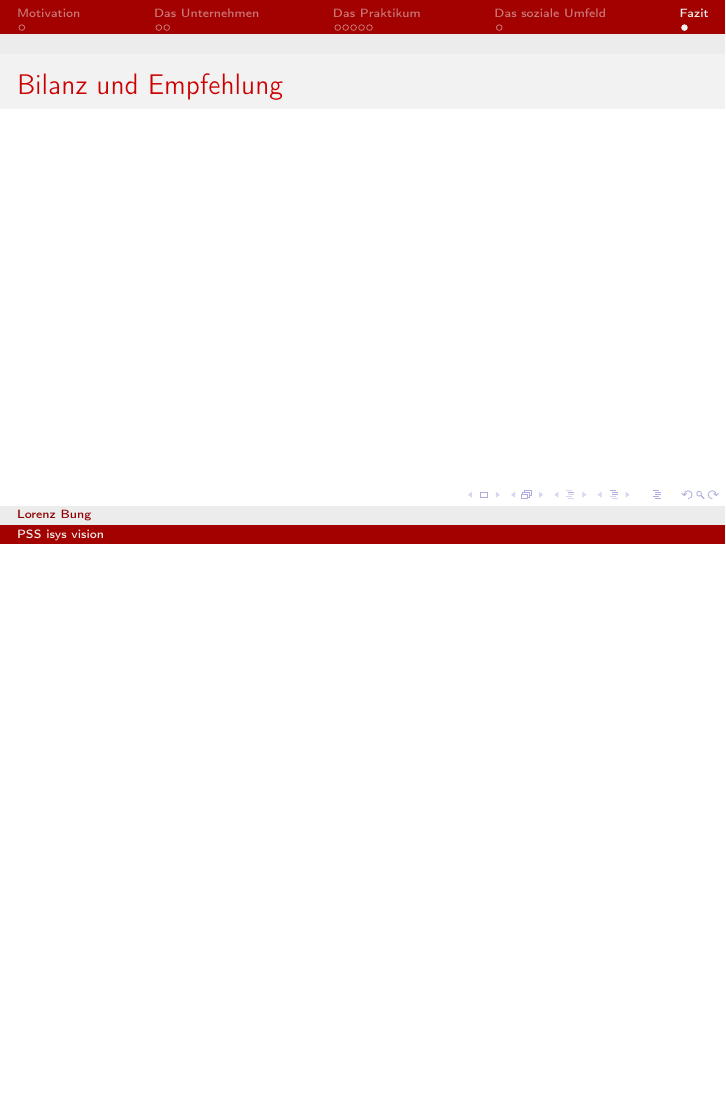
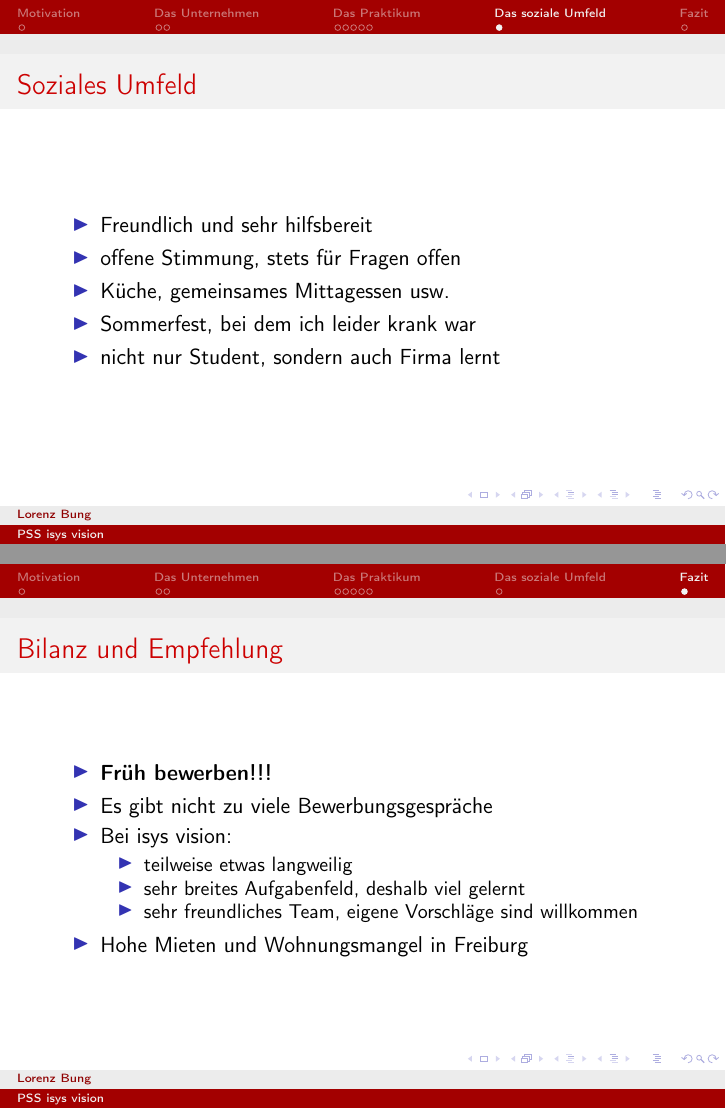
Before and after one commit to LorenzBung/pres-pss, LaTeX slides (main.tex): page 12 of 12 before the commit and pages 11 and 12 of 12 after it, the two joined at a grey line, the shorter picture padded with empty space. The pictures show the PDF file main.pdf that the author committed with the source.

Commit message:
WTF did I change?!

```diff
--- a/main.tex
+++ b/main.tex
@@ -164,13 +164,31 @@
 
 \section{Das soziale Umfeld}
 
-\begin{frame}
+\begin{frame}{Soziales Umfeld}
+\begin{itemize}
+\item Freundlich und sehr hilfsbereit
+\item offene Stimmung, stets für Fragen offen
+\item Küche, gemeinsames Mittagessen usw.
+\item Sommerfest, bei dem ich leider krank war
+\item nicht nur Student, sondern auch Firma lernt
+\end{itemize}
 \end{frame}
 
 
 \section{Fazit}
 
 \begin{frame}{Bilanz und Empfehlung}
+\begin{itemize}
+\item \textbf{Früh bewerben!!!}
+\item Es gibt nicht zu viele Bewerbungsgespräche
+\item Bei isys vision:
+\begin{itemize}
+\item teilweise etwas langweilig
+\item sehr breites Aufgabenfeld, deshalb viel gelernt
+\item sehr freundliches Team, eigene Vorschläge sind willkommen
+\end{itemize}
+\item Hohe Mieten und Wohnungsmangel in Freiburg
+\end{itemize}
 \end{frame}
 
 
```
Also changed, not shown: main.pdf.
